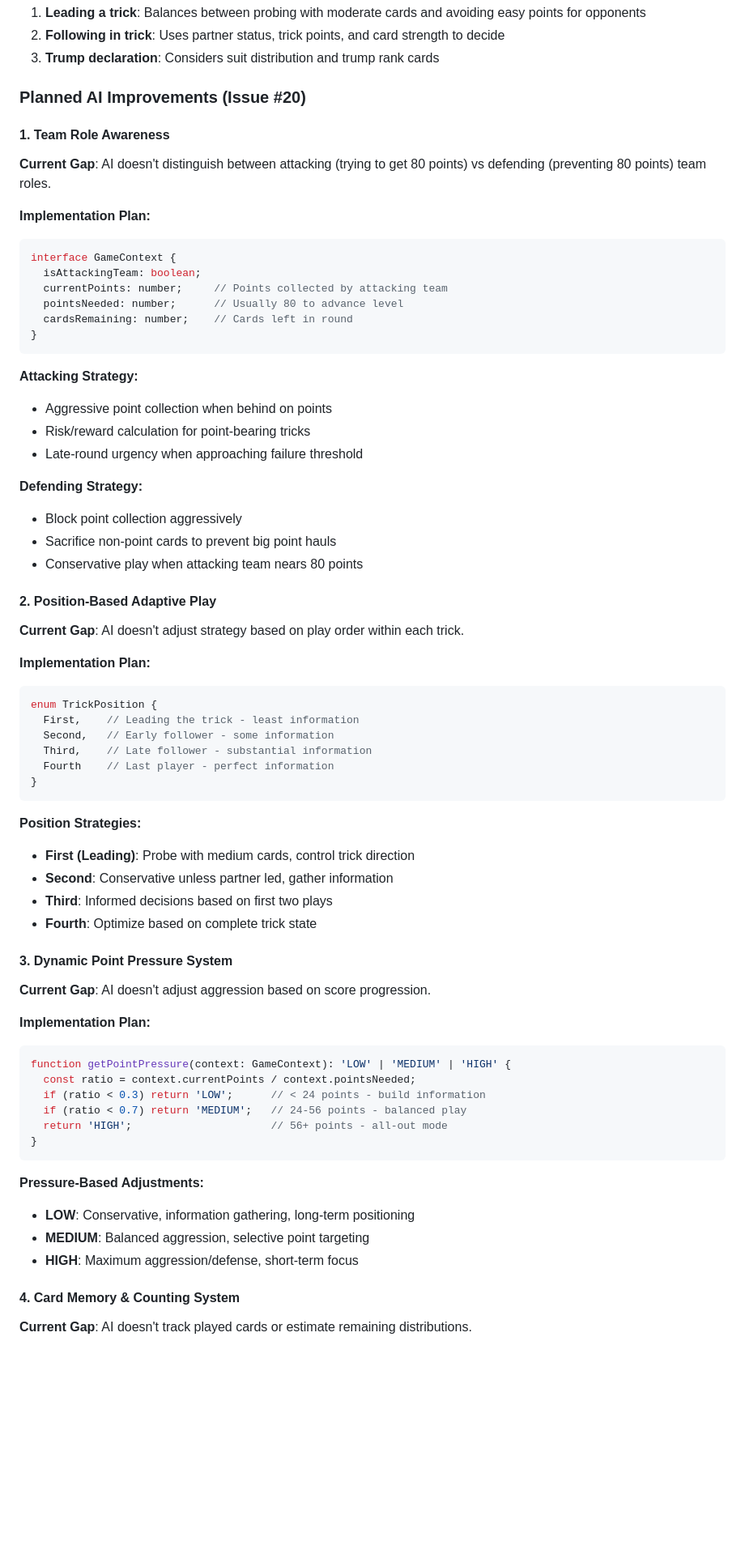
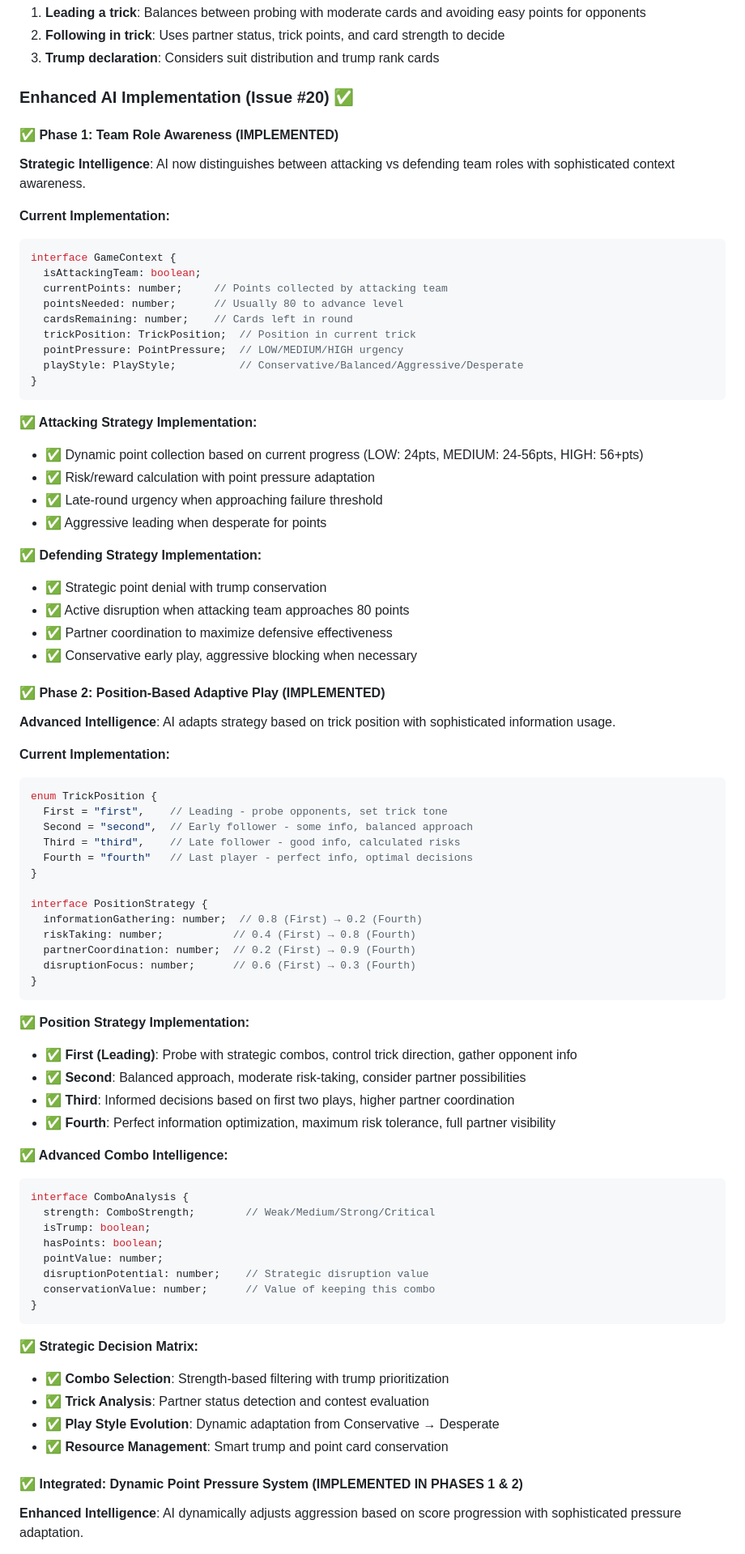
Before and after one commit to ejfn/Tractor, a Markdown page: README.md, the part around one of its changes. Shown at 81% size. GitHub-like rendering; blank space fills up the shorter version.

````diff
--- a/README.md
+++ b/README.md
@@ -115,68 +115,80 @@ The bot players use strategic logic rather than random play, with several layers
 2. **Following in trick**: Uses partner status, trick points, and card strength to decide
 3. **Trump declaration**: Considers suit distribution and trump rank cards
 
-### Planned AI Improvements (Issue #20)
+### Enhanced AI Implementation (Issue #20) ✅
 
-#### 1. Team Role Awareness
-**Current Gap**: AI doesn't distinguish between attacking (trying to get 80 points) vs defending (preventing 80 points) team roles.
+#### ✅ Phase 1: Team Role Awareness (IMPLEMENTED)
+**Strategic Intelligence**: AI now distinguishes between attacking vs defending team roles with sophisticated context awareness.
 
-**Implementation Plan:**
+**Current Implementation:**
 ```typescript
 interface GameContext {
   isAttackingTeam: boolean;
   currentPoints: number;     // Points collected by attacking team
   pointsNeeded: number;      // Usually 80 to advance level
   cardsRemaining: number;    // Cards left in round
+  trickPosition: TrickPosition;  // Position in current trick
+  pointPressure: PointPressure;  // LOW/MEDIUM/HIGH urgency
+  playStyle: PlayStyle;          // Conservative/Balanced/Aggressive/Desperate
 }
 ```
 
-**Attacking Strategy:**
-- Aggressive point collection when behind on points
-- Risk/reward calculation for point-bearing tricks
-- Late-round urgency when approaching failure threshold
+**✅ Attacking Strategy Implementation:**
+- ✅ Dynamic point collection based on current progress (LOW: 24pts, MEDIUM: 24-56pts, HIGH: 56+pts)
+- ✅ Risk/reward calculation with point pressure adaptation
+- ✅ Late-round urgency when approaching failure threshold
+- ✅ Aggressive leading when desperate for points
 
-**Defending Strategy:**
-- Block point collection aggressively
-- Sacrifice non-point cards to prevent big point hauls
-- Conservative play when attacking team nears 80 points
+**✅ Defending Strategy Implementation:**
+- ✅ Strategic point denial with trump conservation
+- ✅ Active disruption when attacking team approaches 80 points
+- ✅ Partner coordination to maximize defensive effectiveness
+- ✅ Conservative early play, aggressive blocking when necessary
 
-#### 2. Position-Based Adaptive Play
-**Current Gap**: AI doesn't adjust strategy based on play order within each trick.
+#### ✅ Phase 2: Position-Based Adaptive Play (IMPLEMENTED)
+**Advanced Intelligence**: AI adapts strategy based on trick position with sophisticated information usage.
 
-**Implementation Plan:**
+**Current Implementation:**
 ```typescript
 enum TrickPosition {
-  First,    // Leading the trick - least information
-  Second,   // Early follower - some information
-  Third,    // Late follower - substantial information
-  Fourth    // Last player - perfect information
+  First = "first",    // Leading - probe opponents, set trick tone
+  Second = "second",  // Early follower - some info, balanced approach
+  Third = "third",    // Late follower - good info, calculated risks
+  Fourth = "fourth"   // Last player - perfect info, optimal decisions
+}
+
+interface PositionStrategy {
+  informationGathering: number;  // 0.8 (First) → 0.2 (Fourth)
+  riskTaking: number;           // 0.4 (First) → 0.8 (Fourth)
+  partnerCoordination: number;  // 0.2 (First) → 0.9 (Fourth)
+  disruptionFocus: number;      // 0.6 (First) → 0.3 (Fourth)
 }
 ```
 
-**Position Strategies:**
-- **First (Leading)**: Probe with medium cards, control trick direction
-- **Second**: Conservative unless partner led, gather information
-- **Third**: Informed decisions based on first two plays
-- **Fourth**: Optimize based on complete trick state
+**✅ Position Strategy Implementation:**
+- **✅ First (Leading)**: Probe with strategic combos, control trick direction, gather opponent info
+- **✅ Second**: Balanced approach, moderate risk-taking, consider partner possibilities
+- **✅ Third**: Informed decisions based on first two plays, higher partner coordination
+- **✅ Fourth**: Perfect information optimization, maximum risk tolerance, full partner visibility
 
-#### 3. Dynamic Point Pressure System
-**Current Gap**: AI doesn't adjust aggression based on score progression.
-
-**Implementation Plan:**
+**✅ Advanced Combo Intelligence:**
 ```typescript
-function getPointPressure(context: GameContext): 'LOW' | 'MEDIUM' | 'HIGH' {
-  const ratio = context.currentPoints / context.pointsNeeded;
-  if (ratio < 0.3) return 'LOW';      // < 24 points - build information
-  if (ratio < 0.7) return 'MEDIUM';   // 24-56 points - balanced play
-  return 'HIGH';                      // 56+ points - all-out mode
+interface ComboAnalysis {
+  strength: ComboStrength;        // Weak/Medium/Strong/Critical
+  isTrump: boolean;
+  hasPoints: boolean;
+  pointValue: number;
+  disruptionPotential: number;    // Strategic disruption value
+  conservationValue: number;      // Value of keeping this combo
 }
 ```
 
-**Pressure-Based Adjustments:**
-- **LOW**: Conservative, information gathering, long-term positioning
-- **MEDIUM**: Balanced aggression, selective point targeting
-- **HIGH**: Maximum aggression/defense, short-term focus
+**✅ Strategic Decision Matrix:**
+- **✅ Combo Selection**: Strength-based filtering with trump prioritization
+- **✅ Trick Analysis**: Partner status detection and contest evaluation
+- **✅ Play Style Evolution**: Dynamic adaptation from Conservative → Desperate
+- **✅ Resource Management**: Smart trump and point card conservation
 
-#### 4. Card Memory & Counting System
-**Current Gap**: AI doesn't track played cards or estimate remaining distributions.
+#### ✅ Integrated: Dynamic Point Pressure System (IMPLEMENTED IN PHASES 1 & 2)
+**Enhanced Intelligence**: AI dynamically adjusts aggression based on score progression with sophisticated pressure adaptation.
 
````
Also changed, not shown: other parts of README.md (+105 -34 lines).
